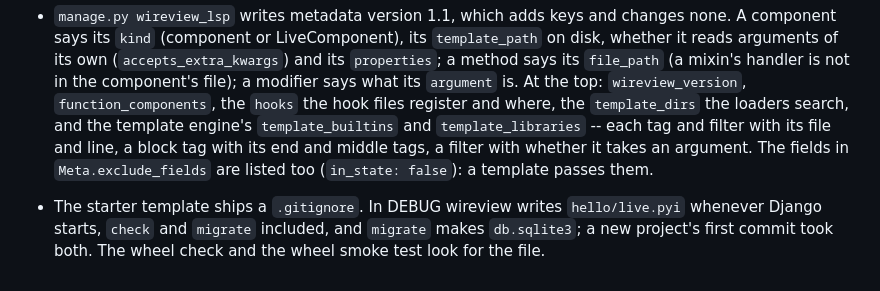
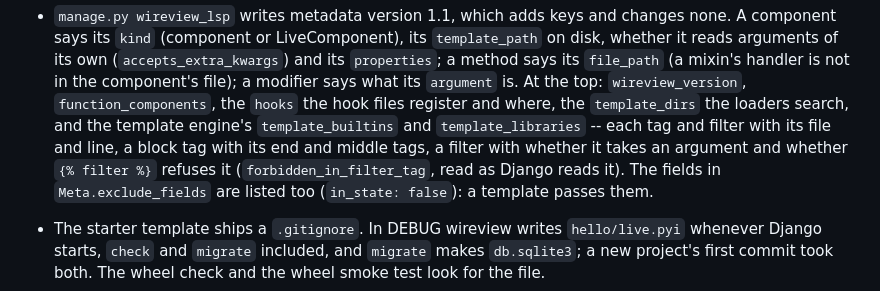
Before and after one commit to itda-work/django-wireview, a Markdown page: CHANGELOG.md, the part around the change. Rendered like a GitHub page.

Commit message:
docs: Name forbidden_in_filter_tag among the metadata 1.1 keys in the changelog #156

```diff
--- a/CHANGELOG.md
+++ b/CHANGELOG.md
@@ -33,7 +33,8 @@ The django-reactor era changelog (2.x) is preserved in
   `argument` is. At the top: `wireview_version`, `function_components`, the `hooks` the hook
   files register and where, the `template_dirs` the loaders search, and the template engine's
   `template_builtins` and `template_libraries` -- each tag and filter with its file and line,
-  a block tag with its end and middle tags, a filter with whether it takes an argument. The
+  a block tag with its end and middle tags, a filter with whether it takes an argument and
+  whether `{% filter %}` refuses it (`forbidden_in_filter_tag`, read as Django reads it). The
   fields in `Meta.exclude_fields` are listed too (`in_state: false`): a template passes them.
 
 - The starter template ships a `.gitignore`. In DEBUG wireview writes `hello/live.pyi` whenever
```
